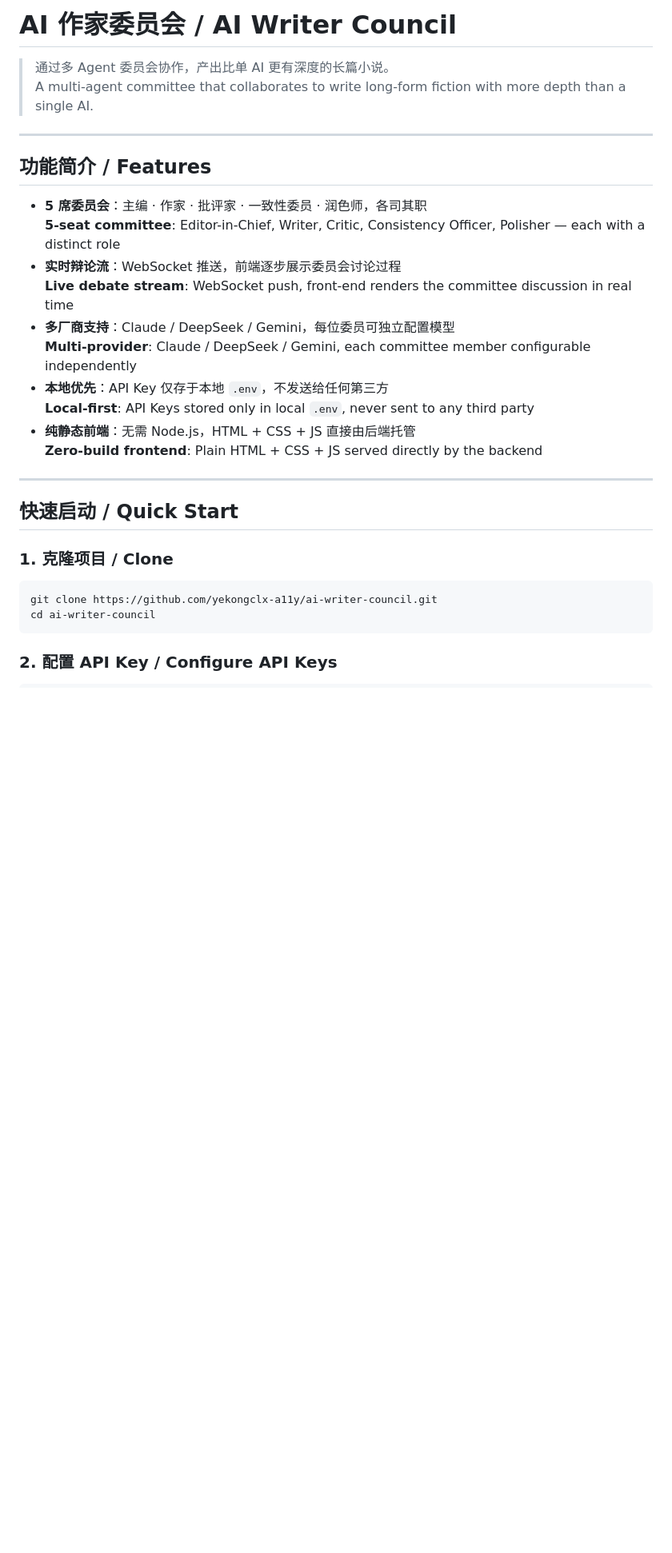
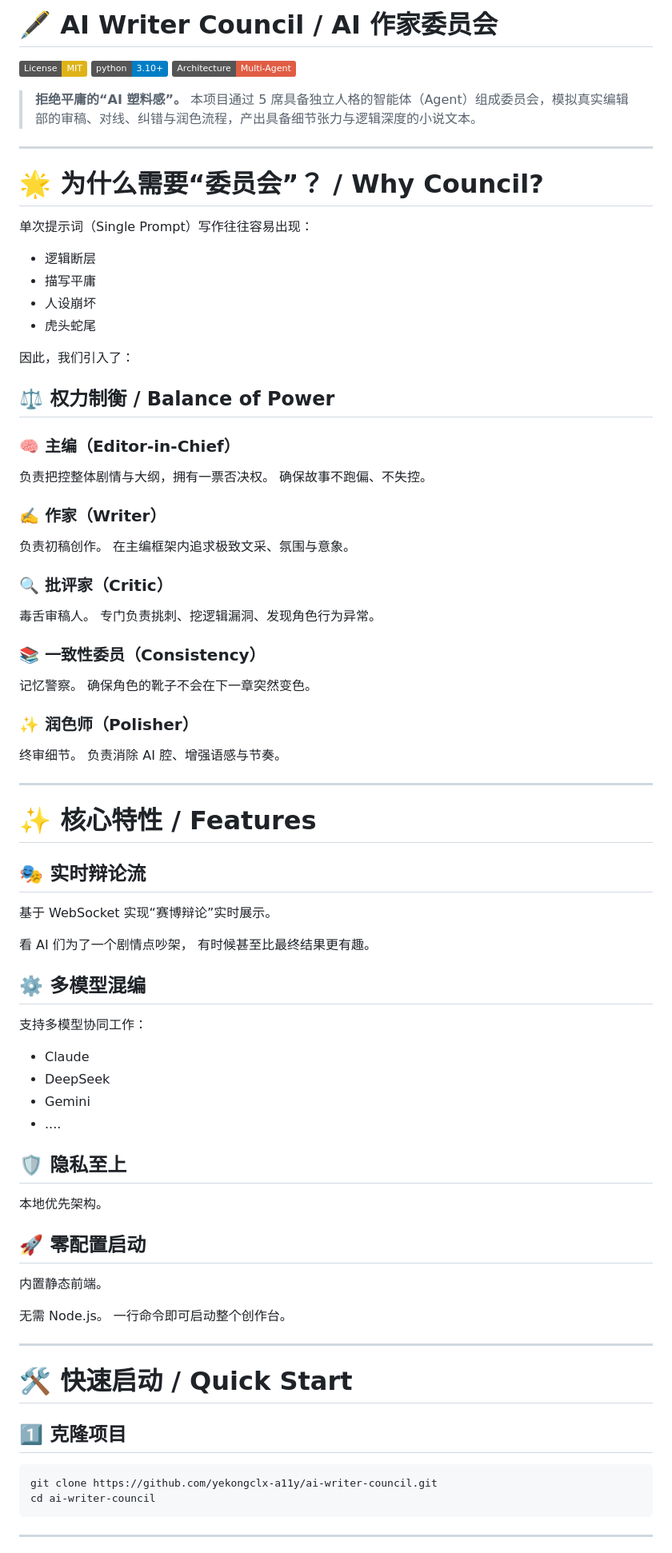
Before and after one commit to yekongclx-a11y/ai-writer-council, a Markdown page: README.md, the part around one of its changes. Shown at 80% size. Drawn GitHub-style; badges without logos; blank space fills up the shorter version.

````diff
--- a/README.md
+++ b/README.md
@@ -1,33 +1,94 @@
-# AI 作家委员会 / AI Writer Council
+# 🖋️ AI Writer Council / AI 作家委员会
 
-> 通过多 Agent 委员会协作，产出比单 AI 更有深度的长篇小说。
-> A multi-agent committee that collaborates to write long-form fiction with more depth than a single AI.
+[![License: MIT](https://img.shields.io/badge/License-MIT-yellow.svg)](https://opensource.org/licenses/MIT)
+[![Python 3.10+](https://img.shields.io/badge/python-3.10+-blue.svg)](https://www.python.org/downloads/)
+[![Architecture](https://img.shields.io/badge/Architecture-Multi--Agent-red.svg)](#)
+
+> **拒绝平庸的“AI 塑料感”。**
+> 本项目通过 5 席具备独立人格的智能体（Agent）组成委员会，模拟真实编辑部的审稿、对线、纠错与润色流程，产出具备细节张力与逻辑深度的小说文本。
 
 ---
 
-## 功能简介 / Features
+# 🌟 为什么需要“委员会”？ / Why Council?
 
-- **5 席委员会**：主编 · 作家 · 批评家 · 一致性委员 · 润色师，各司其职
-  **5-seat committee**: Editor-in-Chief, Writer, Critic, Consistency Officer, Polisher — each with a distinct role
-- **实时辩论流**：WebSocket 推送，前端逐步展示委员会讨论过程
-  **Live debate stream**: WebSocket push, front-end renders the committee discussion in real time
-- **多厂商支持**：Claude / DeepSeek / Gemini，每位委员可独立配置模型
-  **Multi-provider**: Claude / DeepSeek / Gemini, each committee member configurable independently
-- **本地优先**：API Key 仅存于本地 `.env`，不发送给任何第三方
-  **Local-first**: API Keys stored only in local `.env`, never sent to any third party
-- **纯静态前端**：无需 Node.js，HTML + CSS + JS 直接由后端托管
-  **Zero-build frontend**: Plain HTML + CSS + JS served directly by the backend
+单次提示词（Single Prompt）写作往往容易出现：
+
+* 逻辑断层
+* 描写平庸
+* 人设崩坏
+* 虎头蛇尾
+
+因此，我们引入了：
+
+## ⚖️ 权力制衡 / Balance of Power
+
+### 🧠 主编（Editor-in-Chief）
+
+负责把控整体剧情与大纲，拥有一票否决权。
+确保故事不跑偏、不失控。
+
+### ✍️ 作家（Writer）
+
+负责初稿创作。
+在主编框架内追求极致文采、氛围与意象。
+
+### 🔍 批评家（Critic）
+
+毒舌审稿人。
+专门负责挑刺、挖逻辑漏洞、发现角色行为异常。
+
+### 📚 一致性委员（Consistency）
+
+记忆警察。
+确保角色的靴子不会在下一章突然变色。
+
+### ✨ 润色师（Polisher）
+
+终审细节。
+负责消除 AI 腔、增强语感与节奏。
 
 ---
 
-## 快速启动 / Quick Start
+# ✨ 核心特性 / Features
 
-### 1. 克隆项目 / Clone
+## 🎭 实时辩论流
+
+基于 WebSocket 实现“赛博辩论”实时展示。
+
+看 AI 们为了一个剧情点吵架，
+有时候甚至比最终结果更有趣。
+
+## ⚙️ 多模型混编
+
+支持多模型协同工作：
+
+* Claude
+* DeepSeek
+* Gemini
+* ....
+
+## 🛡️ 隐私至上
+
+本地优先架构。
+
+
+## 🚀 零配置启动
+
+内置静态前端。
+
+无需 Node.js。
+一行命令即可启动整个创作台。
+
+---
+
+# 🛠️ 快速启动 / Quick Start
+
+## 1️⃣ 克隆项目
 
 ```bash
 git clone https://github.com/yekongclx-a11y/ai-writer-council.git
 cd ai-writer-council
 ```
 
-### 2. 配置 API Key / Configure API Keys
+---
 
````
Also changed, not shown: other parts of README.md (+145 -57 lines).
